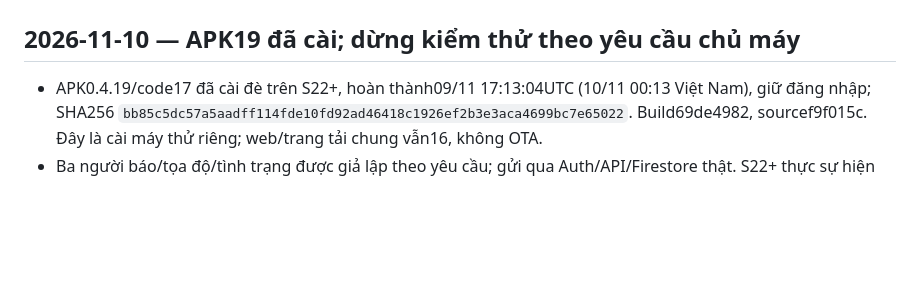
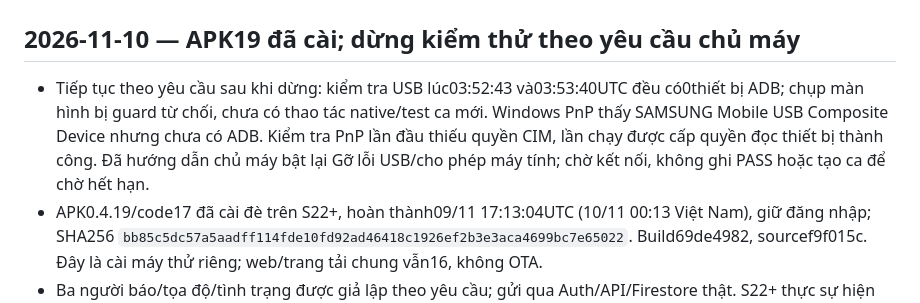
Before and after one commit to Hoangcamng03/EHIS-Next, a Markdown page: docs/LAB_NOTES.md, the part around the change. Drawn GitHub-style; blank space fills up the shorter version.

Commit message:
docs: log USB blocker on resumed APK19 testing

```diff
--- a/docs/LAB_NOTES.md
+++ b/docs/LAB_NOTES.md
@@ -7,6 +7,7 @@ Ghi **mọi phiên có thay đổi** và kết quả quan sát: code, UI, cấu
 
 ## 2026-11-10 — APK19 đã cài; dừng kiểm thử theo yêu cầu chủ máy
 
+- Tiếp tục theo yêu cầu sau khi dừng: kiểm tra USB lúc03:52:43 và03:53:40UTC đều có0thiết bị ADB; chụp màn hình bị guard từ chối, chưa có thao tác native/test ca mới. Windows PnP thấy SAMSUNG Mobile USB Composite Device nhưng chưa có ADB. Kiểm tra PnP lần đầu thiếu quyền CIM, lần chạy được cấp quyền đọc thiết bị thành công. Đã hướng dẫn chủ máy bật lại Gỡ lỗi USB/cho phép máy tính; chờ kết nối, không ghi PASS hoặc tạo ca để chờ hết hạn.
 - APK0.4.19/code17 đã cài đè trên S22+, hoàn thành09/11 17:13:04UTC (10/11 00:13 Việt Nam), giữ đăng nhập; SHA256 `bb85c5dc57a5aadff114fde10fd92ad46418c1926ef2b3e3aca4699bc7e65022`. Build69de4982, sourcef9f015c. Đây là cài máy thử riêng; web/trang tải chung vẫn16, không OTA.
 - Ba người báo/tọa độ/tình trạng được giả lập theo yêu cầu; gửi qua Auth/API/Firestore thật. S22+ thực sự hiện ba ca chờ ở ảnh09/11 17:16:40UTC; chủ máy xác nhận có chuông và rung. Không coi là ba điện thoại thật, ca bệnh thật, hay bằng chứng chuông mọi chế độ.
 - Chủ máy yêu cầu dừng nếu phần còn lại không nhanh để chiều thử với nhóm. Kiểm tra10/11 03:49:31UTC: không có ca đang nhận; cả ba ca giả lập19 đã expired, không còn lời mời. Tắt Sẵn sàng qua API chuẩn03:50:06UTC; kiểm tra độc lập03:50:07UTC xác nhận OFF/no active. Không sửa thời gian hết hạn, không đóng ca người khác.
```
